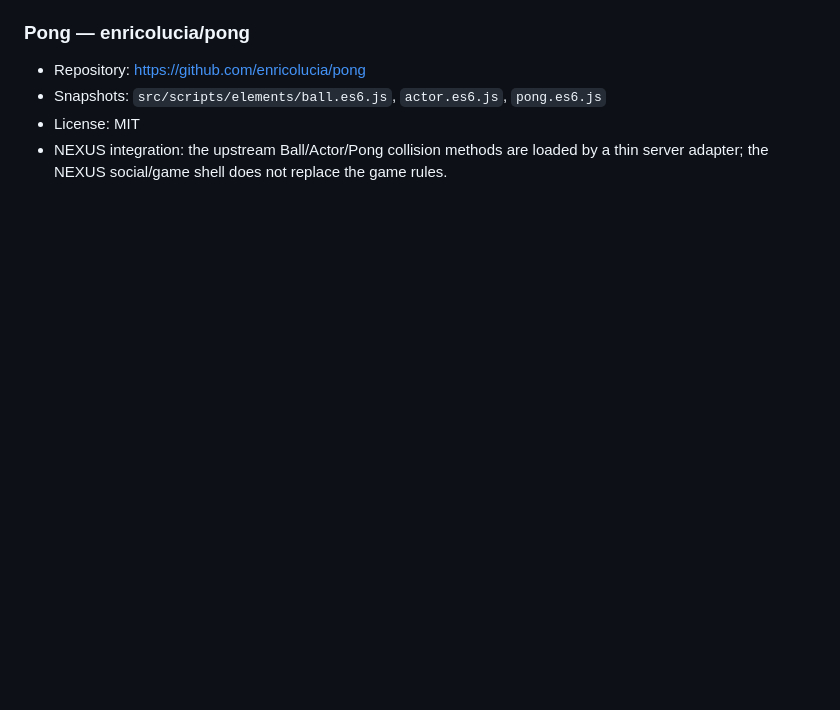
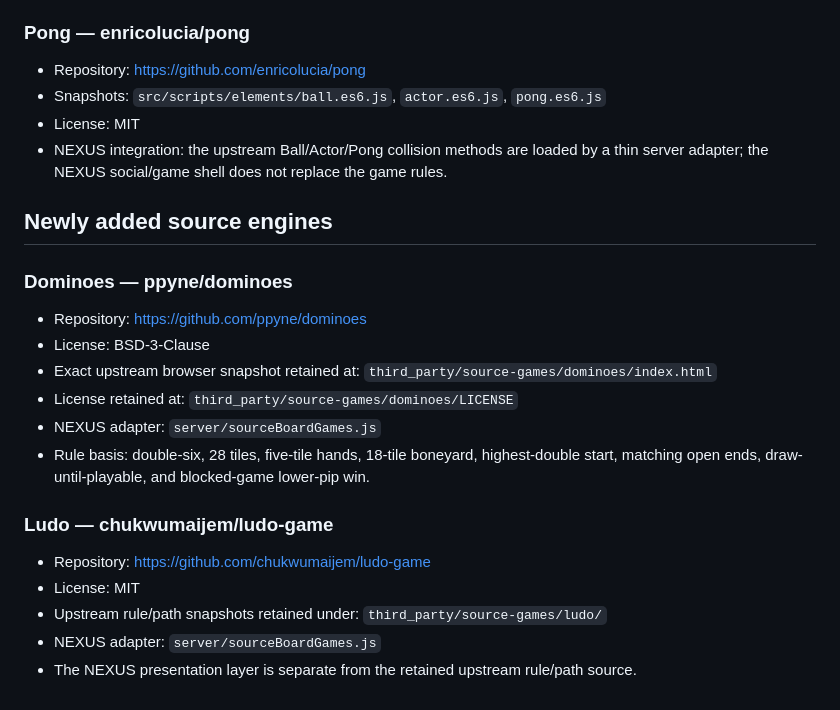
Before and after one commit to scrolltrapsboy-commits/nexux, a Markdown page: ONLINE_GAME_SOURCES.md, the part around the change. GitHub-like rendering; blank space fills up the shorter version.

Commit message:
Document Ludo and Dominoes upstream sources

```diff
--- a/ONLINE_GAME_SOURCES.md
+++ b/ONLINE_GAME_SOURCES.md
@@ -52,3 +52,21 @@ New games are not accepted as button-only placeholders. A new game must point to
 - Snapshots: `src/scripts/elements/ball.es6.js`, `actor.es6.js`, `pong.es6.js`
 - License: MIT
 - NEXUS integration: the upstream Ball/Actor/Pong collision methods are loaded by a thin server adapter; the NEXUS social/game shell does not replace the game rules.
+
+
+## Newly added source engines
+
+### Dominoes — ppyne/dominoes
+- Repository: https://github.com/ppyne/dominoes
+- License: BSD-3-Clause
+- Exact upstream browser snapshot retained at: `third_party/source-games/dominoes/index.html`
+- License retained at: `third_party/source-games/dominoes/LICENSE`
+- NEXUS adapter: `server/sourceBoardGames.js`
+- Rule basis: double-six, 28 tiles, five-tile hands, 18-tile boneyard, highest-double start, matching open ends, draw-until-playable, and blocked-game lower-pip win.
+
+### Ludo — chukwumaijem/ludo-game
+- Repository: https://github.com/chukwumaijem/ludo-game
+- License: MIT
+- Upstream rule/path snapshots retained under: `third_party/source-games/ludo/`
+- NEXUS adapter: `server/sourceBoardGames.js`
+- The NEXUS presentation layer is separate from the retained upstream rule/path source.
```
